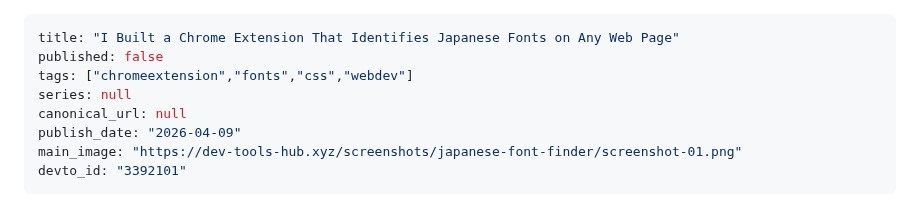
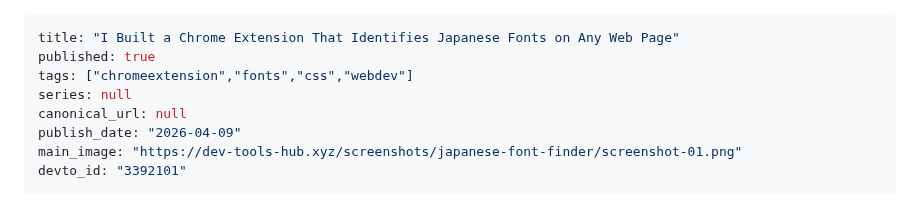
Before and after one commit to ktg0215/s-hub, a Markdown page: dev-to/articles/japanese-font-finder.md, the part around the change. Drawn GitHub-style.

Commit message:
chore: update Dev.to article frontmatter (devto_id/published)

```diff
--- a/dev-to/articles/japanese-font-finder.md
+++ b/dev-to/articles/japanese-font-finder.md
@@ -1,6 +1,6 @@
 ---
 title: "I Built a Chrome Extension That Identifies Japanese Fonts on Any Web Page"
-published: false
+published: true
 tags: ["chromeextension","fonts","css","webdev"]
 series: null
 canonical_url: null
```
